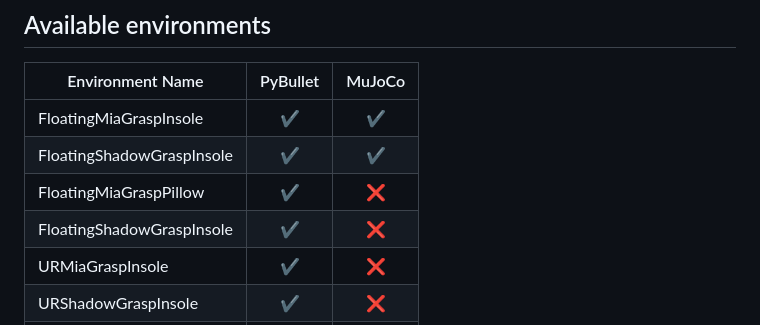
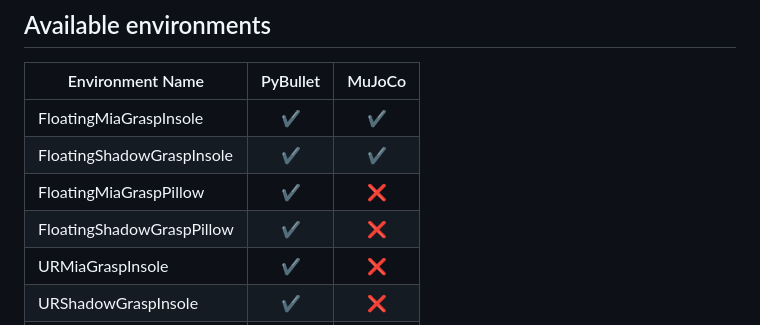
Before and after one commit to dfki-ric/deformable_gym, a Markdown page: README.md, the part around the change. Drawn GitHub-style.

Commit message:
Fix typo

```diff
--- a/README.md
+++ b/README.md
@@ -30,7 +30,7 @@ pip install -e .
 | FloatingMiaGraspInsole    | :heavy_check_mark:  | :heavy_check_mark: |
 | FloatingShadowGraspInsole | :heavy_check_mark:  | :heavy_check_mark: |
 | FloatingMiaGraspPillow    | :heavy_check_mark:  |        :x:         |
-| FloatingShadowGraspInsole | :heavy_check_mark:  |        :x:         |
+| FloatingShadowGraspPillow | :heavy_check_mark:  |        :x:         |
 | URMiaGraspInsole          | :heavy_check_mark:  |        :x:         |
 | URShadowGraspInsole       | :heavy_check_mark:  |        :x:         |
 | URMiaGraspPillow          | :heavy_check_mark:  |        :x:         |
```
